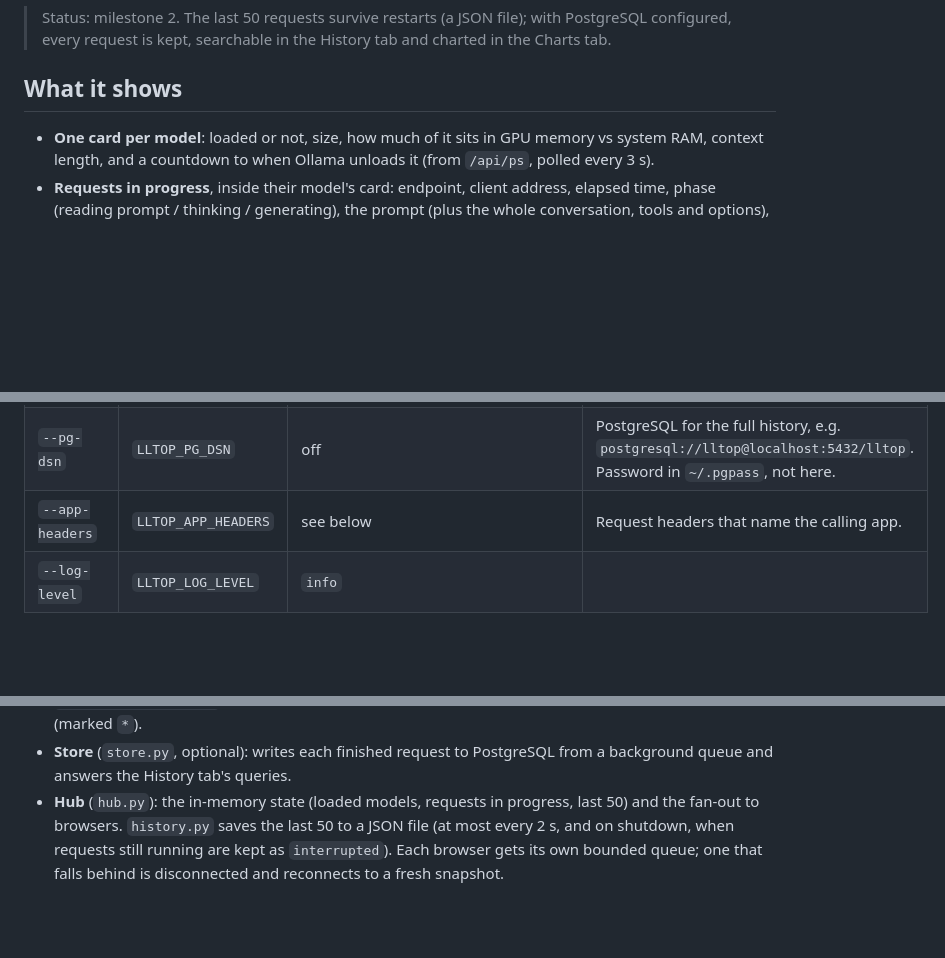
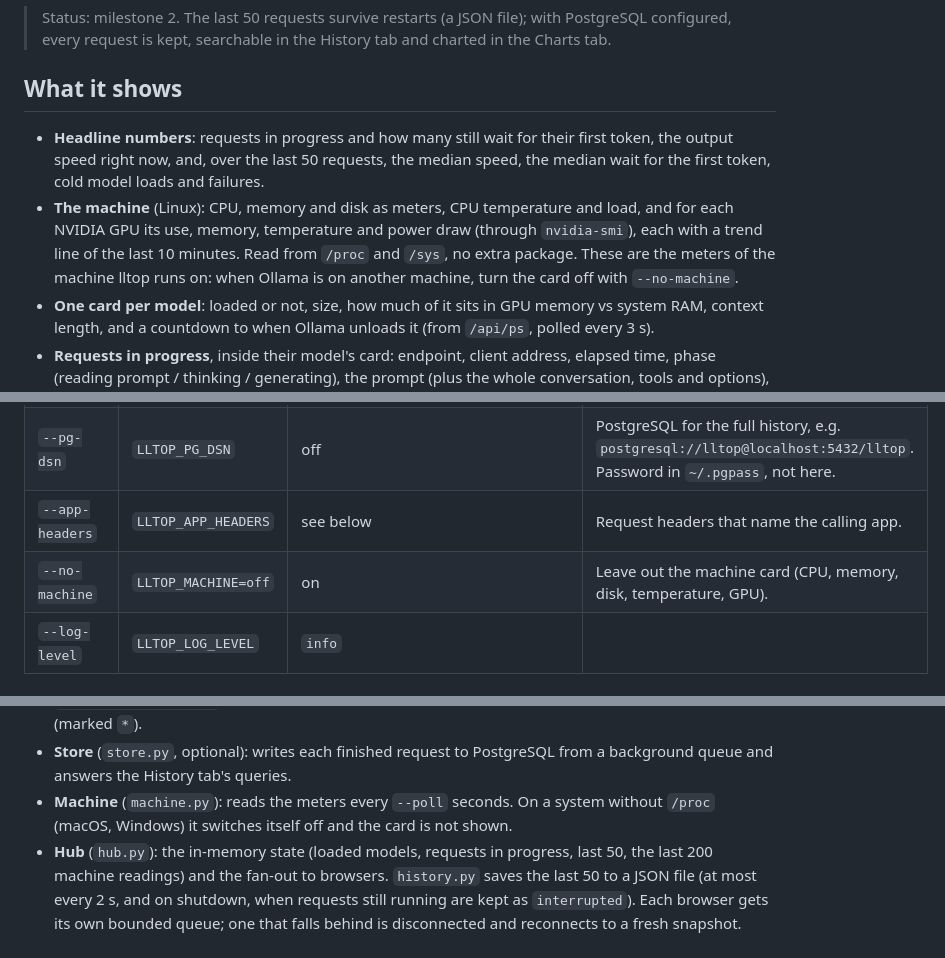
Before and after one commit to mrkbkr-17/lltop, a Markdown page: README.md, 3 parts joined by grey strips. GitHub-like rendering; blank space fills up the shorter version.

Commit message:
New dashboard look and a machine card: sidebar, headline numbers, CPU, memory, disk and GPU meters with trend lines
Co-Authored-By: Claude Fable 5.2 <noreply@anthropic.com>

```diff
--- a/README.md
+++ b/README.md
@@ -25,6 +25,14 @@ doing right now, which app is using it, and how fast it really is.
 
 ## What it shows
 
+- **Headline numbers**: requests in progress and how many still wait for their first
+  token, the output speed right now, and, over the last 50 requests, the median speed,
+  the median wait for the first token, cold model loads and failures.
+- **The machine** (Linux): CPU, memory and disk as meters, CPU temperature and load, and
+  for each NVIDIA GPU its use, memory, temperature and power draw (through `nvidia-smi`),
+  each with a trend line of the last 10 minutes. Read from `/proc` and `/sys`, no extra
+  package. These are the meters of the machine lltop runs on: when Ollama is on another
+  machine, turn the card off with `--no-machine`.
 - **One card per model**: loaded or not, size, how much of it sits in GPU memory vs
   system RAM, context length, and a countdown to when Ollama unloads it (from `/api/ps`,
   polled every 3 s).
@@ -75,6 +83,7 @@ and open the dashboard at <http://127.0.0.1:11435/lltop/>.
 | `--history` | `LLTOP_HISTORY` | `~/.local/state/lltop/history.json` | Where the last 50 requests are saved. `--no-history` keeps them in memory only. |
 | `--pg-dsn` | `LLTOP_PG_DSN` | off | PostgreSQL for the full history, e.g. `postgresql://lltop@localhost:5432/lltop`. Password in `~/.pgpass`, not here. |
 | `--app-headers` | `LLTOP_APP_HEADERS` | see below | Request headers that name the calling app. |
+| `--no-machine` | `LLTOP_MACHINE=off` | on | Leave out the machine card (CPU, memory, disk, temperature, GPU). |
 | `--log-level` | `LLTOP_LOG_LEVEL` | `info` | |
 
 ### Docker
@@ -178,7 +187,10 @@ trust: there is no login.
   durations, so its output speed is estimated from chunk timing (marked `*`).
 - **Store** (`store.py`, optional): writes each finished request to PostgreSQL from a
   background queue and answers the History tab's queries.
-- **Hub** (`hub.py`): the in-memory state (loaded models, requests in progress, last 50)
+- **Machine** (`machine.py`): reads the meters every `--poll` seconds. On a system
+  without `/proc` (macOS, Windows) it switches itself off and the card is not shown.
+- **Hub** (`hub.py`): the in-memory state (loaded models, requests in progress, last 50,
+  the last 200 machine readings)
   and the fan-out to browsers. `history.py` saves the last 50 to a JSON file (at most
   every 2 s, and on shutdown, when requests still running are kept as `interrupted`). Each browser gets its own bounded queue; one that falls
   behind is disconnected and reconnects to a fresh snapshot.
```
Also changed, not shown: other parts of README.md (+1 -1 lines), docs/dashboard.png, docs/social-preview.png, 6 other files.
